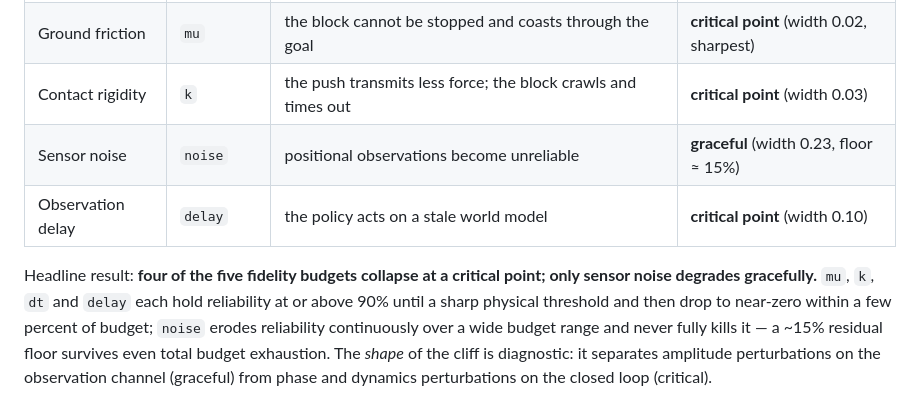
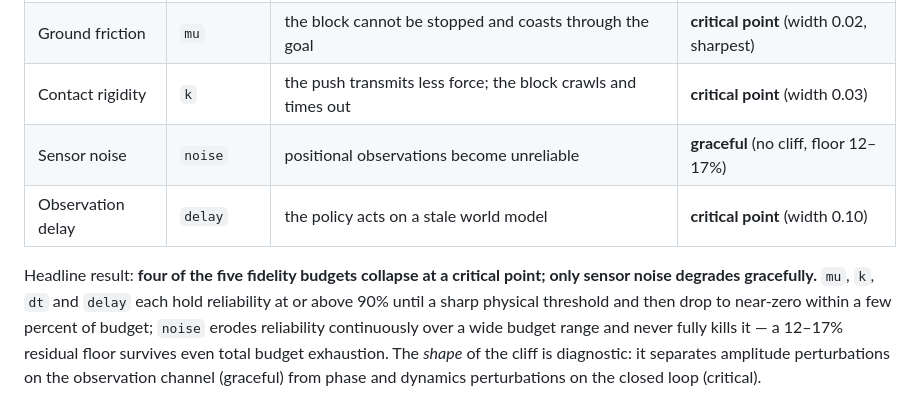
Before and after one commit to wyc66-66/simleap, a Markdown page: README.md, the part around the change. GitHub-like rendering.

```diff
--- a/README.md
+++ b/README.md
@@ -21,14 +21,14 @@ the sim stops being a faithful stand-in. We quantify where that point is.
 | Control period | `dt` | the policy re-decides less and less often; the actuator's bandwidth shrinks | **critical point** (width 0.08) |
 | Ground friction | `mu` | the block cannot be stopped and coasts through the goal | **critical point** (width 0.02, sharpest) |
 | Contact rigidity | `k` | the push transmits less force; the block crawls and times out | **critical point** (width 0.03) |
-| Sensor noise | `noise` | positional observations become unreliable | **graceful** (width 0.23, floor ≈ 15%) |
+| Sensor noise | `noise` | positional observations become unreliable | **graceful** (no cliff, floor 12–17%) |
 | Observation delay | `delay` | the policy acts on a stale world model | **critical point** (width 0.10) |
 
 Headline result: **four of the five fidelity budgets collapse at a critical
 point; only sensor noise degrades gracefully.** `mu`, `k`, `dt` and `delay`
 each hold reliability at or above 90% until a sharp physical threshold and then
 drop to near-zero within a few percent of budget; `noise` erodes reliability
-continuously over a wide budget range and never fully kills it — a ~15%
+continuously over a wide budget range and never fully kills it — a 12–17%
 residual floor survives even total budget exhaustion. The *shape* of the cliff
 is diagnostic: it separates amplitude perturbations on the observation channel
 (graceful) from phase and dynamics perturbations on the closed loop (critical).
```
Also changed, not shown: docs/paper/report.md (+59 -44 lines), docs/figures/fig3_budget_stretch.png (deleted), docs/paper/figures/fig1_fidelity_cliff.png (renamed from docs/figures/fig1_fidelity_cliff.png), docs/paper/figures/fig2_failure_modes.png (renamed from docs/figures/fig2_failure_modes.png), docs/paper/figures/fig3_budget_stretch.png (added), 7 other files.
